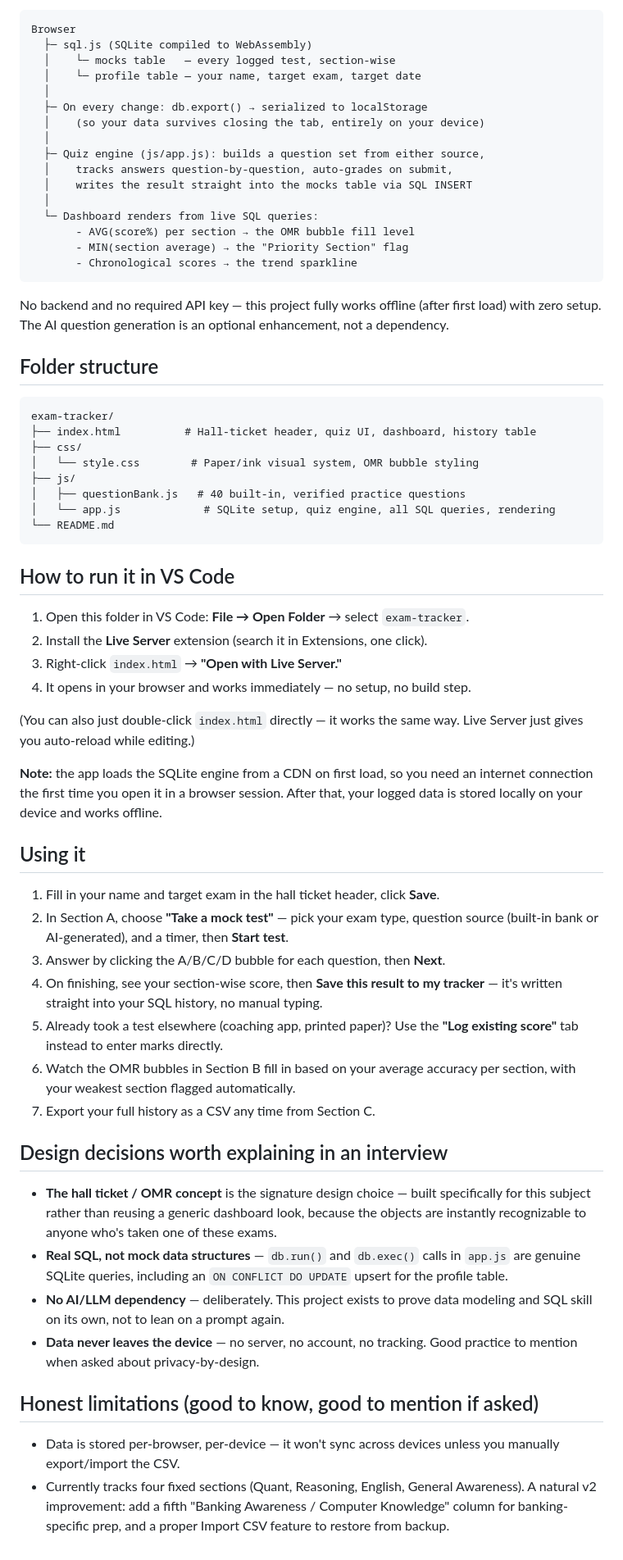
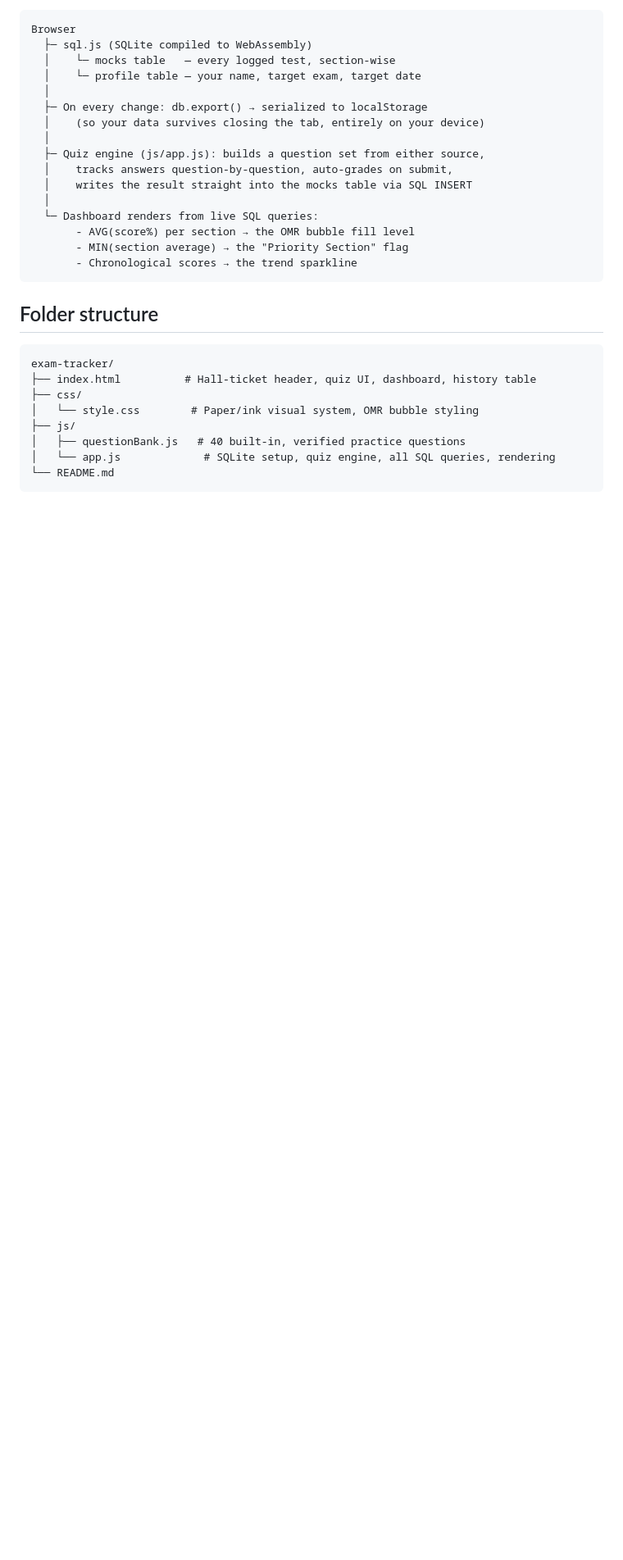
Before and after one commit to sakshilakhe31/exam-tracker, a Markdown page: README.md, the part around one of its changes. Shown at 82% size. Drawn GitHub-style; blank space fills up the shorter version.

Commit message:
Update README to clarify app functionality
Removed outdated instructions and limitations, and simplified the explanation of how the app works.

````diff
--- a/README.md
+++ b/README.md
@@ -56,9 +56,7 @@ Browser
        - Chronological scores → the trend sparkline
 ```
 
-No backend and no required API key — this project fully works offline
-(after first load) with zero setup. The AI question generation is an
-optional enhancement, not a dependency.
+
 
 ## Folder structure
 
@@ -72,55 +70,3 @@ exam-tracker/
 │   └── app.js             # SQLite setup, quiz engine, all SQL queries, rendering
 └── README.md
 ```
-
-## How to run it in VS Code
-
-1. Open this folder in VS Code: **File → Open Folder** → select `exam-tracker`.
-2. Install the **Live Server** extension (search it in Extensions, one click).
-3. Right-click `index.html` → **"Open with Live Server."**
-4. It opens in your browser and works immediately — no setup, no build step.
-
-(You can also just double-click `index.html` directly — it works the
-same way. Live Server just gives you auto-reload while editing.)
-
-**Note:** the app loads the SQLite engine from a CDN on first load, so
-you need an internet connection the first time you open it in a
-browser session. After that, your logged data is stored locally on your
-device and works offline.
-
-## Using it
-
-1. Fill in your name and target exam in the hall ticket header, click **Save**.
-2. In Section A, choose **"Take a mock test"** — pick your exam type, question
-   source (built-in bank or AI-generated), and a timer, then **Start test**.
-3. Answer by clicking the A/B/C/D bubble for each question, then **Next**.
-4. On finishing, see your section-wise score, then **Save this result to my
-   tracker** — it's written straight into your SQL history, no manual typing.
-5. Already took a test elsewhere (coaching app, printed paper)? Use the
-   **"Log existing score"** tab instead to enter marks directly.
-6. Watch the OMR bubbles in Section B fill in based on your average accuracy
-   per section, with your weakest section flagged automatically.
-7. Export your full history as a CSV any time from Section C.
-
-## Design decisions worth explaining in an interview
-
-- **The hall ticket / OMR concept** is the signature design choice —
-  built specifically for this subject rather than reusing a generic
-  dashboard look, because the objects are instantly recognizable to
-  anyone who's taken one of these exams.
-- **Real SQL, not mock data structures** — `db.run()` and `db.exec()`
-  calls in `app.js` are genuine SQLite queries, including an `ON
-  CONFLICT DO UPDATE` upsert for the profile table.
-- **No AI/LLM dependency** — deliberately. This project exists to prove
-  data modeling and SQL skill on its own, not to lean on a prompt again.
-- **Data never leaves the device** — no server, no account, no tracking.
-  Good practice to mention when asked about privacy-by-design.
-
-## Honest limitations (good to know, good to mention if asked)
-
-- Data is stored per-browser, per-device — it won't sync across devices
-  unless you manually export/import the CSV.
-- Currently tracks four fixed sections (Quant, Reasoning, English,
-  General Awareness). A natural v2 improvement: add a fifth
-  "Banking Awareness / Computer Knowledge" column for banking-specific
-  prep, and a proper Import CSV feature to restore from backup.
````
Also changed, not shown: other parts of README.md (+1 -1 lines).
